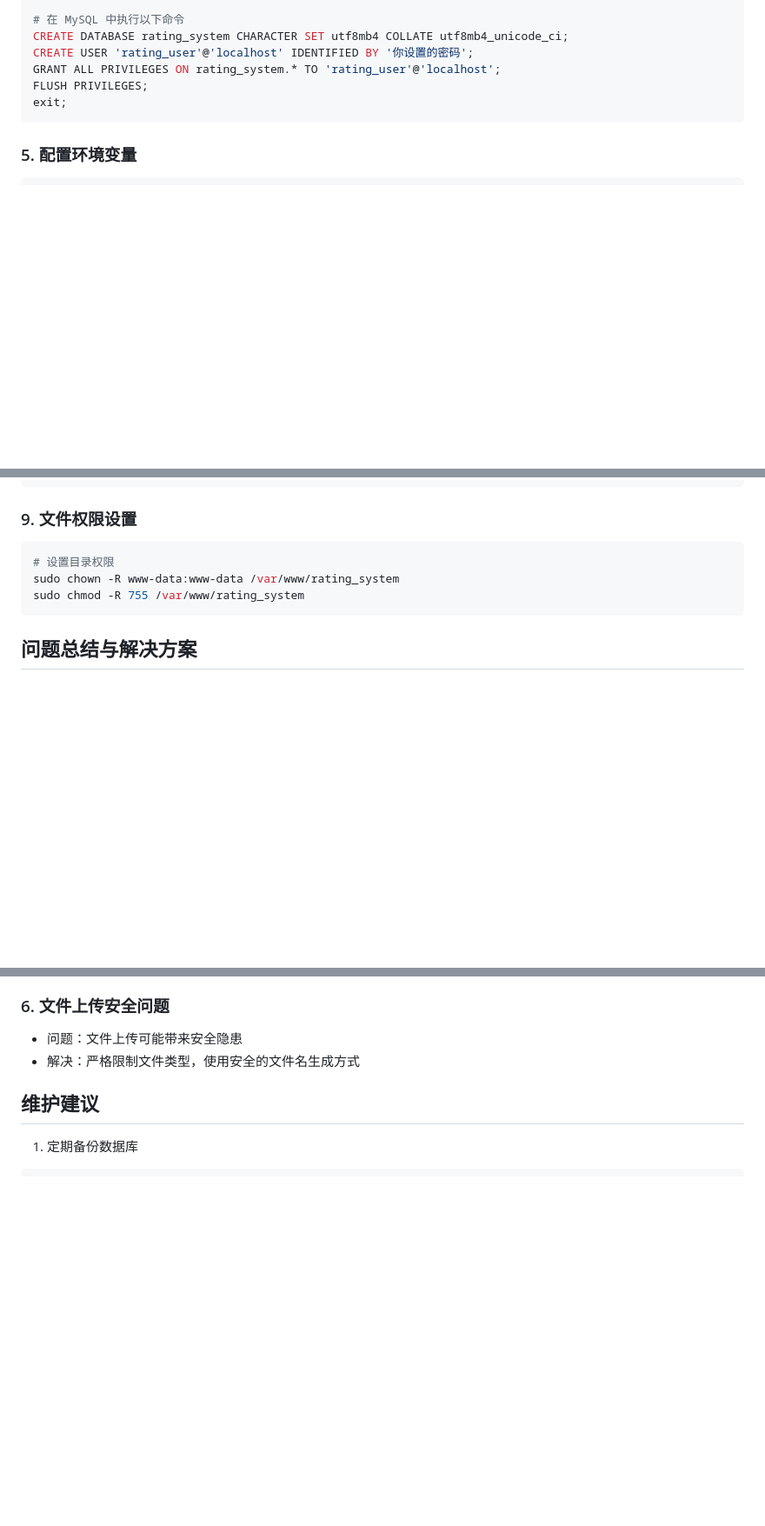
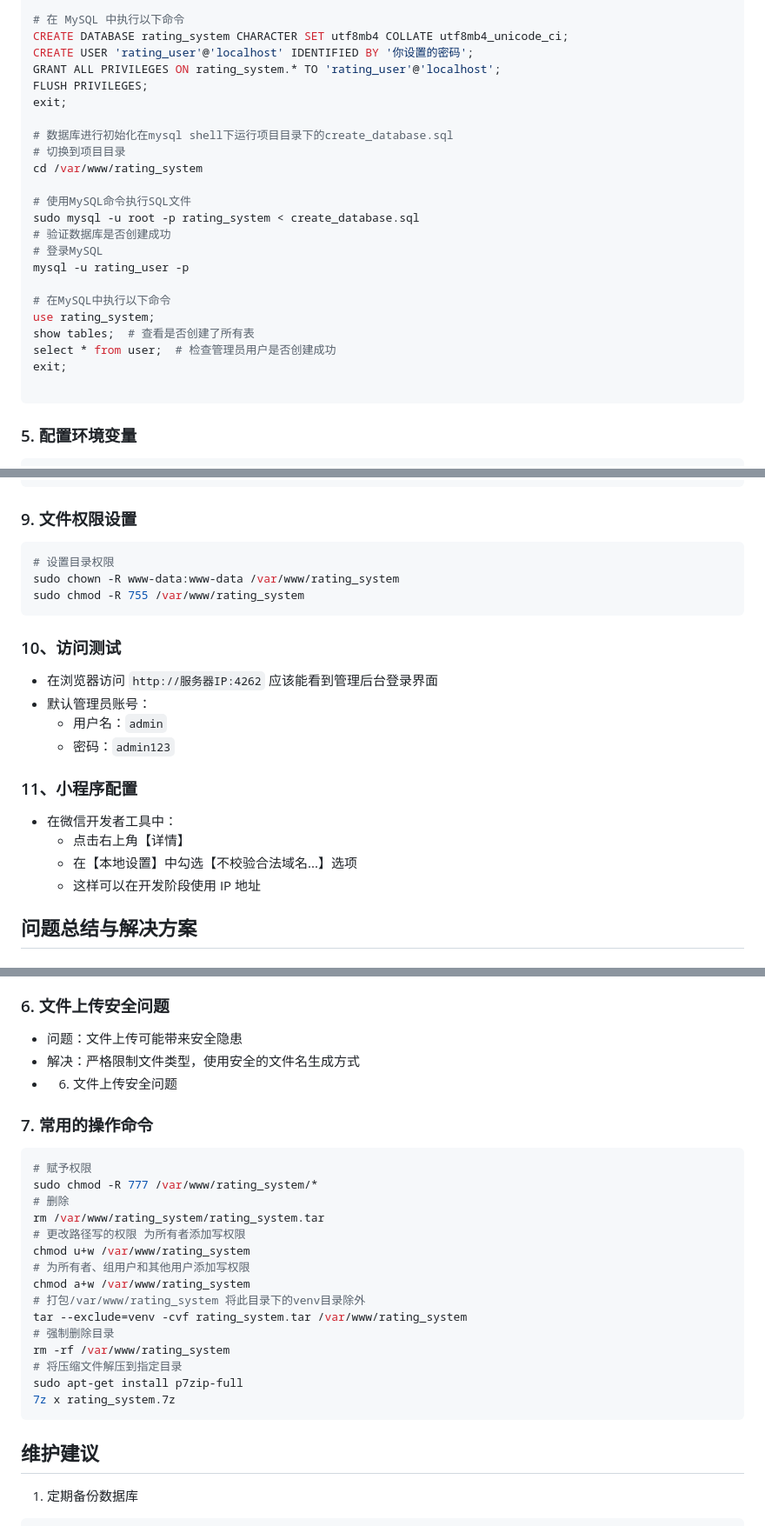
Before and after one commit to bobo-gh/rating_system_, a Markdown page: README.md, 3 parts joined by grey strips. Shown: that part at 87% size. Rendered like a GitHub page; blank space fills up the shorter version.

````diff
--- a/README.md
+++ b/README.md
@@ -93,6 +93,23 @@ CREATE USER 'rating_user'@'localhost' IDENTIFIED BY '你设置的密码';
 GRANT ALL PRIVILEGES ON rating_system.* TO 'rating_user'@'localhost';
 FLUSH PRIVILEGES;
 exit;
+
+# 数据库进行初始化在mysql shell下运行项目目录下的create_database.sql
+# 切换到项目目录
+cd /var/www/rating_system
+
+# 使用MySQL命令执行SQL文件
+sudo mysql -u root -p rating_system < create_database.sql
+# 验证数据库是否创建成功
+# 登录MySQL
+mysql -u rating_user -p
+
+# 在MySQL中执行以下命令
+use rating_system;
+show tables;  # 查看是否创建了所有表
+select * from user;  # 检查管理员用户是否创建成功
+exit;
+
 ```
 
 ### 5. 配置环境变量
@@ -237,6 +256,20 @@ sudo chown -R www-data:www-data /var/www/rating_system
 sudo chmod -R 755 /var/www/rating_system
 ```
 
+### 10、访问测试
+
+- 在浏览器访问 `http://服务器IP:4262` 应该能看到管理后台登录界面
+- 默认管理员账号：
+  - 用户名：`admin`
+  - 密码：`admin123`
+
+### 11、小程序配置
+
+- 在微信开发者工具中：
+  - 点击右上角【详情】
+  - 在【本地设置】中勾选【不校验合法域名...】选项
+  - 这样可以在开发阶段使用 IP 地址
+
 ## 问题总结与解决方案
 
 ### 1. 跨域问题
@@ -262,6 +295,27 @@ sudo chmod -R 755 /var/www/rating_system
 ### 6. 文件上传安全问题
 - 问题：文件上传可能带来安全隐患
 - 解决：严格限制文件类型，使用安全的文件名生成方式
+- 6. 文件上传安全问题
+
+### 7. 常用的操作命令
+
+```bash
+# 赋予权限
+sudo chmod -R 777 /var/www/rating_system/*
+# 删除
+rm /var/www/rating_system/rating_system.tar
+# 更改路径写的权限 为所有者添加写权限
+chmod u+w /var/www/rating_system
+# 为所有者、组用户和其他用户添加写权限
+chmod a+w /var/www/rating_system
+# 打包/var/www/rating_system 将此目录下的venv目录除外
+tar --exclude=venv -cvf rating_system.tar /var/www/rating_system
+# 强制删除目录
+rm -rf /var/www/rating_system
+# 将压缩文件解压到指定目录
+sudo apt-get install p7zip-full
+7z x rating_system.7z
+```
 
 ## 维护建议
 
````
Also changed, not shown: other parts of README.md (+2 -0 lines).
